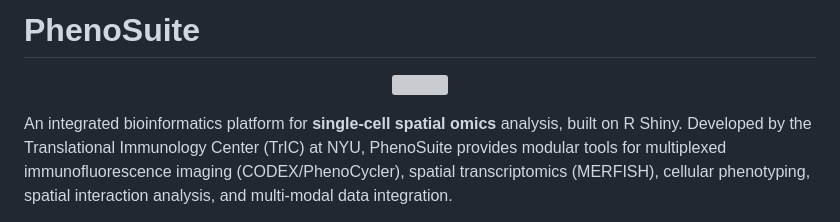
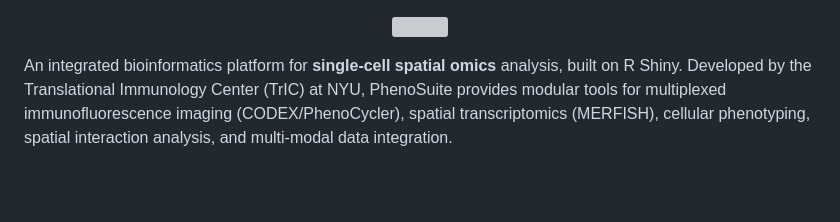
Before and after one commit to e-esteva/phenosuite, a Markdown page: README.md, the part around the change. Drawn GitHub-style; blank space fills up the shorter version; grey boxes are pictures that could not be loaded.

```diff
--- a/README.md
+++ b/README.md
@@ -1,4 +1,3 @@
-# PhenoSuite
 <p align="center">
   <img src="assets/phenosuite_logo.png" width="180">
 </p>
```
